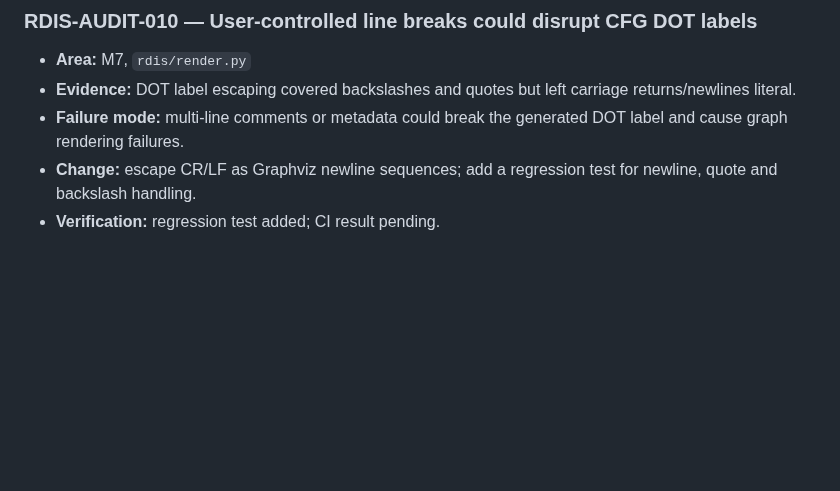
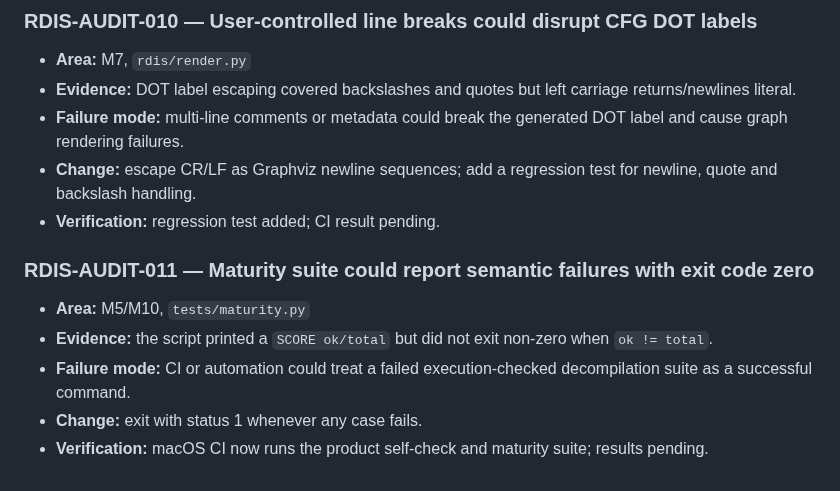
Before and after one commit to sagarchive/rdis, a Markdown page: docs/audit/AUDIT.md, the part around the change. GitHub-like rendering; blank space fills up the shorter version.

Commit message:
Record maturity suite exit-code defect

```diff
--- a/docs/audit/AUDIT.md
+++ b/docs/audit/AUDIT.md
@@ -68,3 +68,11 @@ Full suite/runtime baseline, complete line-level review, architecture semantic c
 - **Failure mode:** multi-line comments or metadata could break the generated DOT label and cause graph rendering failures.
 - **Change:** escape CR/LF as Graphviz newline sequences; add a regression test for newline, quote and backslash handling.
 - **Verification:** regression test added; CI result pending.
+
+### RDIS-AUDIT-011 — Maturity suite could report semantic failures with exit code zero
+
+- **Area:** M5/M10, `tests/maturity.py`
+- **Evidence:** the script printed a `SCORE ok/total` but did not exit non-zero when `ok != total`.
+- **Failure mode:** CI or automation could treat a failed execution-checked decompilation suite as a successful command.
+- **Change:** exit with status 1 whenever any case fails.
+- **Verification:** macOS CI now runs the product self-check and maturity suite; results pending.
```
